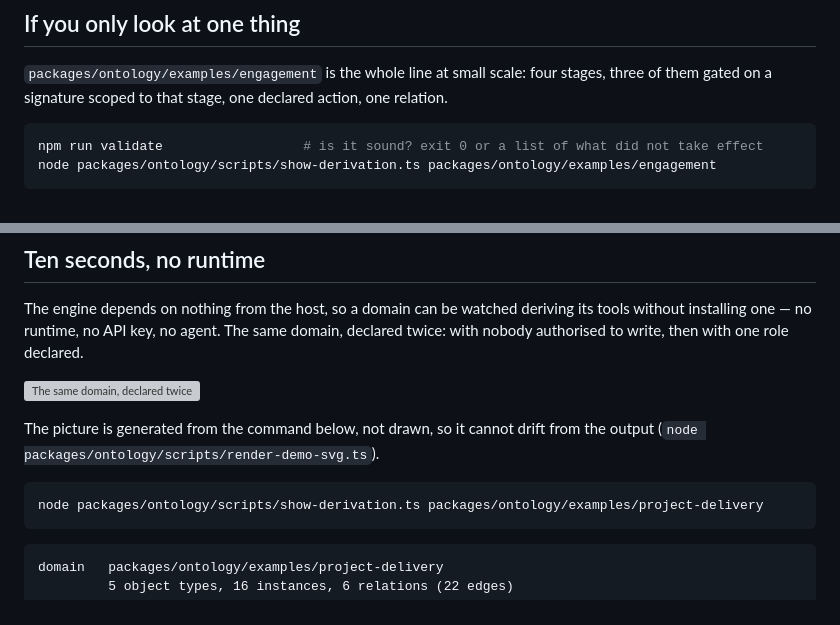
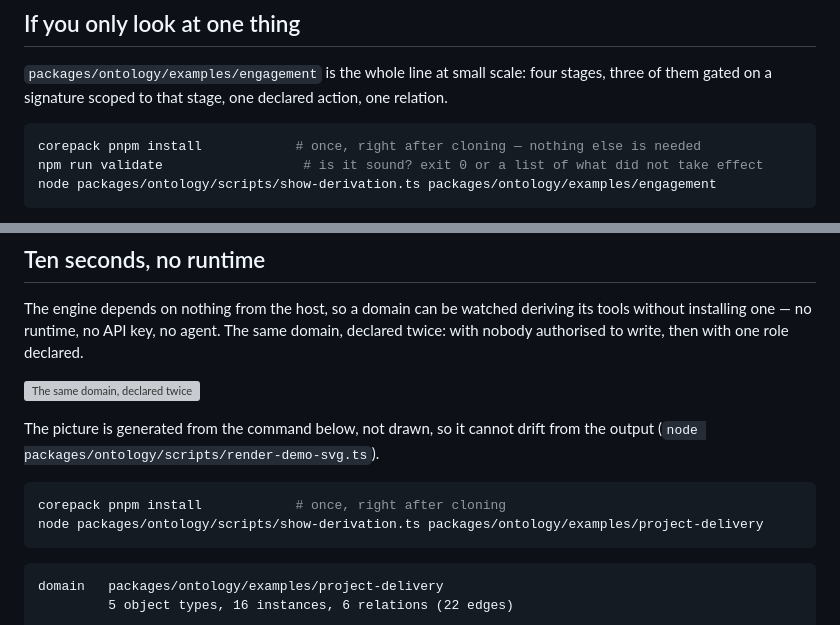
Before and after one commit to zhangcun1995521/deepwork, a Markdown page: README.md, 2 parts joined by grey strips. Rendered like a GitHub page; grey boxes are pictures that could not be loaded.

Commit message:
docs(readme): say to install first, since both quick commands need it
A fresh clone has no dependencies, and the two places a reader is most likely to start — the
section promising ten seconds, and the one naming a single thing to look at — opened with a bare
`node` invocation. The first thing they would see is `Cannot find module 'js-yaml'`, which is the
wrong first impression for a repository whose whole argument is that it can be checked.

The install line is now the first line of both, and it is the same line the quick start already
had.

````diff
--- a/README.md
+++ b/README.md
@@ -56,6 +56,7 @@ and who approved it"; the team that inherits it six months later.
 them gated on a signature scoped to that stage, one declared action, one relation.
 
 ```sh
+corepack pnpm install            # once, right after cloning — nothing else is needed
 npm run validate                  # is it sound? exit 0 or a list of what did not take effect
 node packages/ontology/scripts/show-derivation.ts packages/ontology/examples/engagement
 ```
@@ -127,6 +128,7 @@ The picture is generated from the command below, not drawn, so it cannot drift f
 output (`node packages/ontology/scripts/render-demo-svg.ts`).
 
 ```sh
+corepack pnpm install            # once, right after cloning
 node packages/ontology/scripts/show-derivation.ts packages/ontology/examples/project-delivery
 ```
 
````
